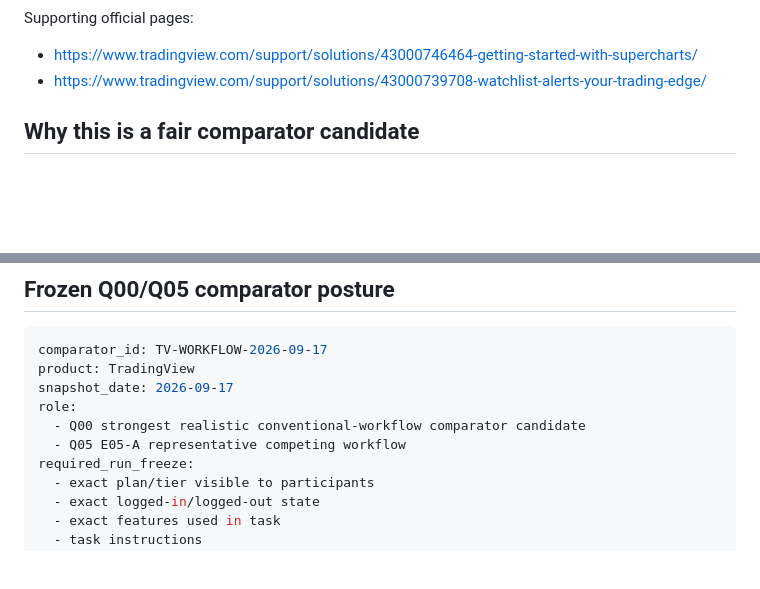
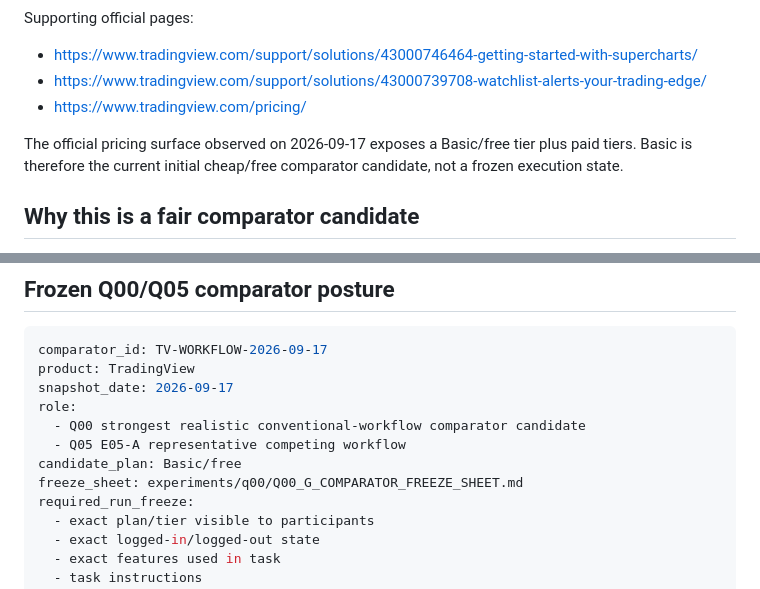
Before and after one commit to Em3rc0d/SOPHROSYNE, a Markdown page: mining-site/competitors/2026-09-17-tradingview-comparator-snapshot.md, 2 parts joined by grey strips. Rendered like a GitHub page; blank space fills up the shorter version.

Commit message:
research: refresh TradingView free-tier comparator candidate

```diff
--- a/mining-site/competitors/2026-09-17-tradingview-comparator-snapshot.md
+++ b/mining-site/competitors/2026-09-17-tradingview-comparator-snapshot.md
@@ -38,6 +38,9 @@ TradingView's current official feature material describes a broad market-researc
 Supporting official pages:
 - https://www.tradingview.com/support/solutions/43000746464-getting-started-with-supercharts/
 - https://www.tradingview.com/support/solutions/43000739708-watchlist-alerts-your-trading-edge/
+- https://www.tradingview.com/pricing/
+
+The official pricing surface observed on 2026-09-17 exposes a Basic/free tier plus paid tiers. Basic is therefore the current initial cheap/free comparator candidate, not a frozen execution state.
 
 ## Why this is a fair comparator candidate
 
@@ -54,6 +57,8 @@ snapshot_date: 2026-09-17
 role:
   - Q00 strongest realistic conventional-workflow comparator candidate
   - Q05 E05-A representative competing workflow
+candidate_plan: Basic/free
+freeze_sheet: experiments/q00/Q00_G_COMPARATOR_FREEZE_SHEET.md
 required_run_freeze:
   - exact plan/tier visible to participants
   - exact logged-in/logged-out state
```
